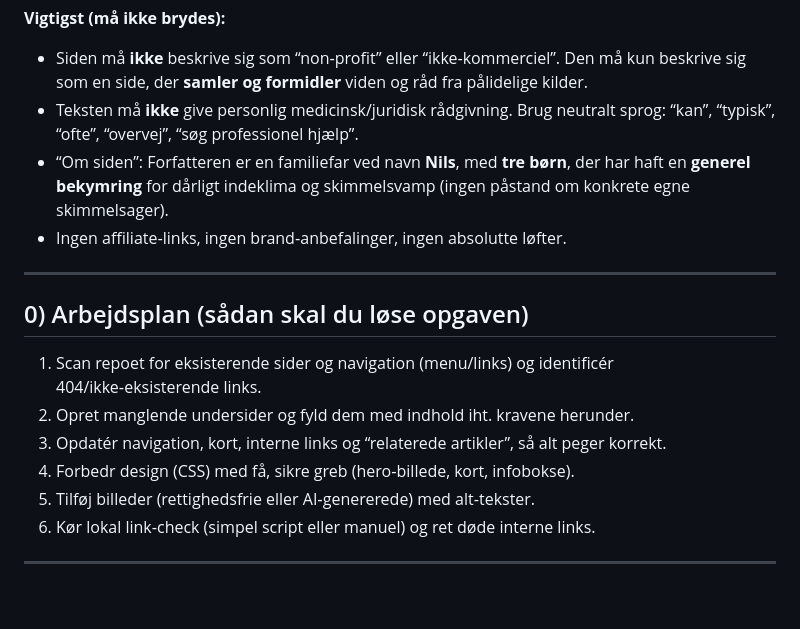
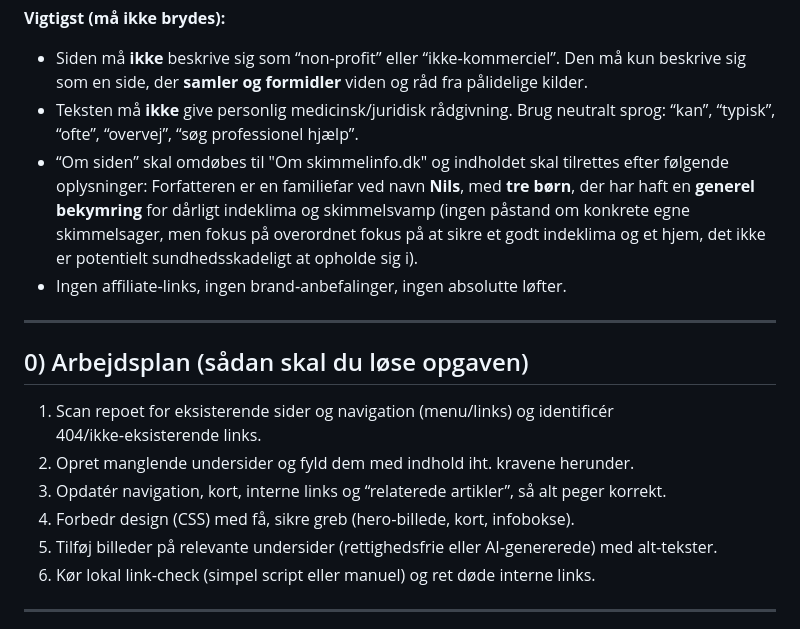
Before and after one commit to NRF2026/skimmelfri.dk, a Markdown page: claude_klar_tilretningsspecifikation.md, the part around the change. Drawn GitHub-style; blank space fills up the shorter version.

Commit message:
Revise 'Om siden' section and image instructions
Updated the 'Om siden' section to 'Om skimmelinfo.dk' and clarified the author's background. Adjusted the instructions for adding images to specify relevance to subpages.

```diff
--- a/claude_klar_tilretningsspecifikation.md
+++ b/claude_klar_tilretningsspecifikation.md
@@ -5,7 +5,7 @@
 **Vigtigst (må ikke brydes):**
 - Siden må **ikke** beskrive sig som “non‑profit” eller “ikke‑kommerciel”. Den må kun beskrive sig som en side, der **samler og formidler** viden og råd fra pålidelige kilder.
 - Teksten må **ikke** give personlig medicinsk/juridisk rådgivning. Brug neutralt sprog: “kan”, “typisk”, “ofte”, “overvej”, “søg professionel hjælp”.
-- “Om siden”: Forfatteren er en familiefar ved navn **Nils**, med **tre børn**, der har haft en **generel bekymring** for dårligt indeklima og skimmelsvamp (ingen påstand om konkrete egne skimmelsager).
+- “Om siden” skal omdøbes til "Om skimmelinfo.dk" og indholdet skal tilrettes efter følgende oplysninger: Forfatteren er en familiefar ved navn **Nils**, med **tre børn**, der har haft en **generel bekymring** for dårligt indeklima og skimmelsvamp (ingen påstand om konkrete egne skimmelsager, men fokus på overordnet fokus på at sikre et godt indeklima og et hjem, det ikke er potentielt sundhedsskadeligt at opholde sig i).
 - Ingen affiliate‑links, ingen brand‑anbefalinger, ingen absolutte løfter.
 
 ---
@@ -15,7 +15,7 @@
 2. Opret manglende undersider og fyld dem med indhold iht. kravene herunder.
 3. Opdatér navigation, kort, interne links og “relaterede artikler”, så alt peger korrekt.
 4. Forbedr design (CSS) med få, sikre greb (hero‑billede, kort, infobokse).
-5. Tilføj billeder (rettighedsfrie eller AI‑genererede) med alt‑tekster.
+5. Tilføj billeder på relevante undersider (rettighedsfrie eller AI‑genererede) med alt‑tekster.
 6. Kør lokal link‑check (simpel script eller manuel) og ret døde interne links.
 
 ---
```
